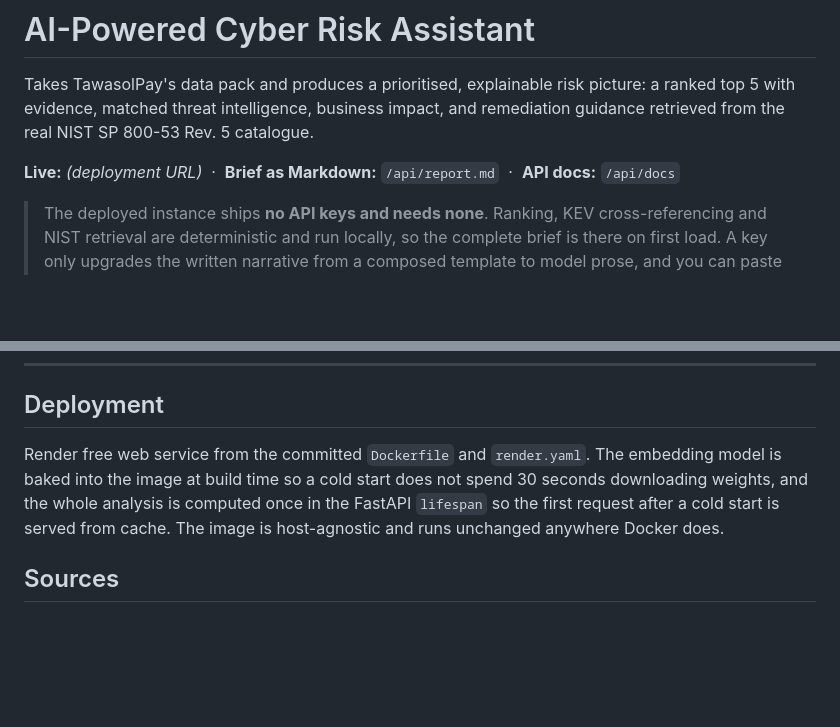
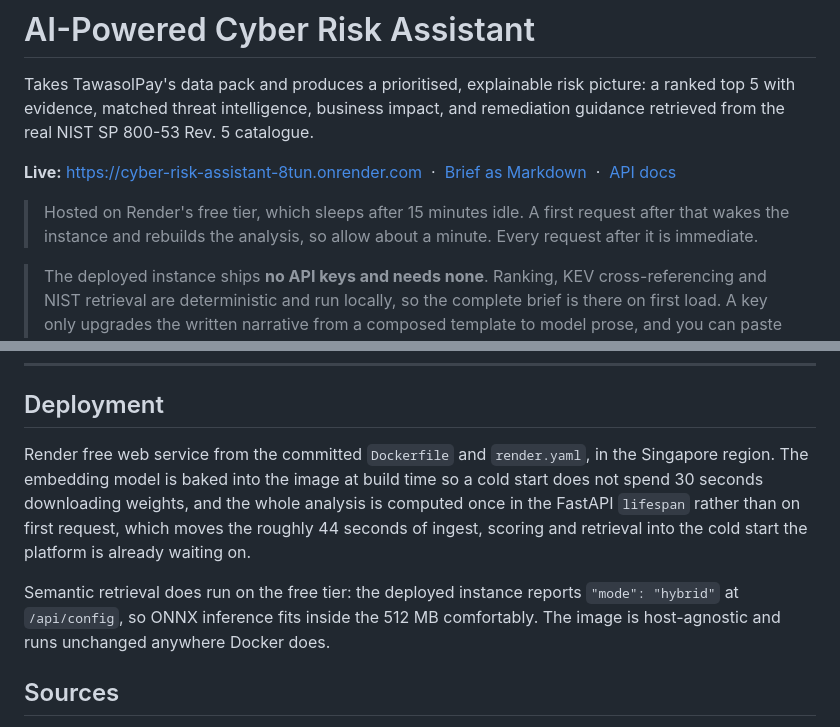
Before and after one commit to spearb0lt/ai-cyber-risk-assistant, a Markdown page: README.md, 2 parts joined by grey strips. Rendered like a GitHub page; blank space fills up the shorter version.

Commit message:
Point the README at the live deployment

```diff
--- a/README.md
+++ b/README.md
@@ -4,7 +4,13 @@ Takes TawasolPay's data pack and produces a prioritised, explainable risk pictur
 top 5 with evidence, matched threat intelligence, business impact, and remediation guidance
 retrieved from the real NIST SP 800-53 Rev. 5 catalogue.
 
-**Live:** _(deployment URL)_ &nbsp;·&nbsp; **Brief as Markdown:** `/api/report.md` &nbsp;·&nbsp; **API docs:** `/api/docs`
+**Live:** <https://cyber-risk-assistant-8tun.onrender.com>
+&nbsp;·&nbsp; [Brief as Markdown](https://cyber-risk-assistant-8tun.onrender.com/api/report.md)
+&nbsp;·&nbsp; [API docs](https://cyber-risk-assistant-8tun.onrender.com/api/docs)
+
+> Hosted on Render's free tier, which sleeps after 15 minutes idle. A first
+> request after that wakes the instance and rebuilds the analysis, so allow
+> about a minute. Every request after it is immediate.
 
 > The deployed instance ships **no API keys and needs none**. Ranking, KEV cross-referencing
 > and NIST retrieval are deterministic and run locally, so the complete brief is there on
@@ -274,11 +280,15 @@ tests/         40 tests
 
 ## Deployment
 
-Render free web service from the committed `Dockerfile` and `render.yaml`. The embedding
-model is baked into the image at build time so a cold start does not spend 30 seconds
-downloading weights, and the whole analysis is computed once in the FastAPI `lifespan` so the
-first request after a cold start is served from cache. The image is host-agnostic and runs
-unchanged anywhere Docker does.
+Render free web service from the committed `Dockerfile` and `render.yaml`, in the Singapore
+region. The embedding model is baked into the image at build time so a cold start does not
+spend 30 seconds downloading weights, and the whole analysis is computed once in the FastAPI
+`lifespan` rather than on first request, which moves the roughly 44 seconds of ingest,
+scoring and retrieval into the cold start the platform is already waiting on.
+
+Semantic retrieval does run on the free tier: the deployed instance reports
+`"mode": "hybrid"` at `/api/config`, so ONNX inference fits inside the 512 MB
+comfortably. The image is host-agnostic and runs unchanged anywhere Docker does.
 
 ## Sources
 
```
